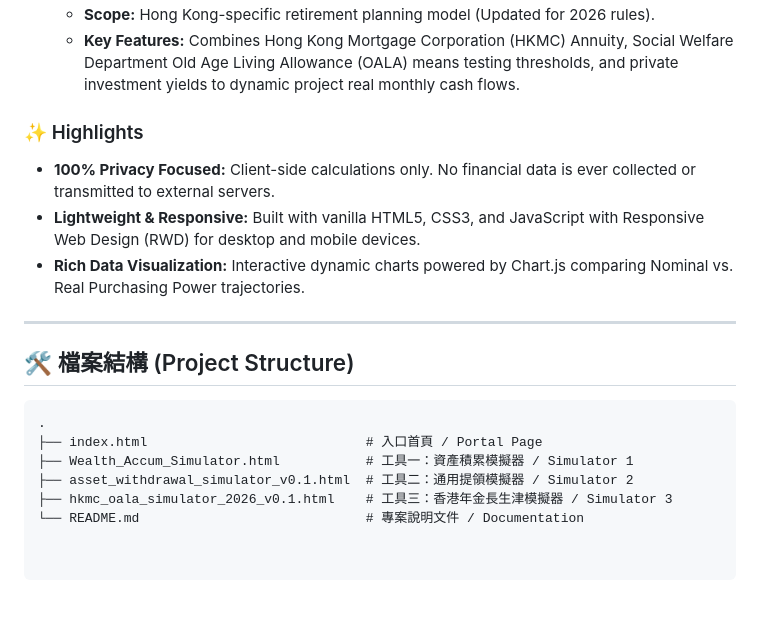
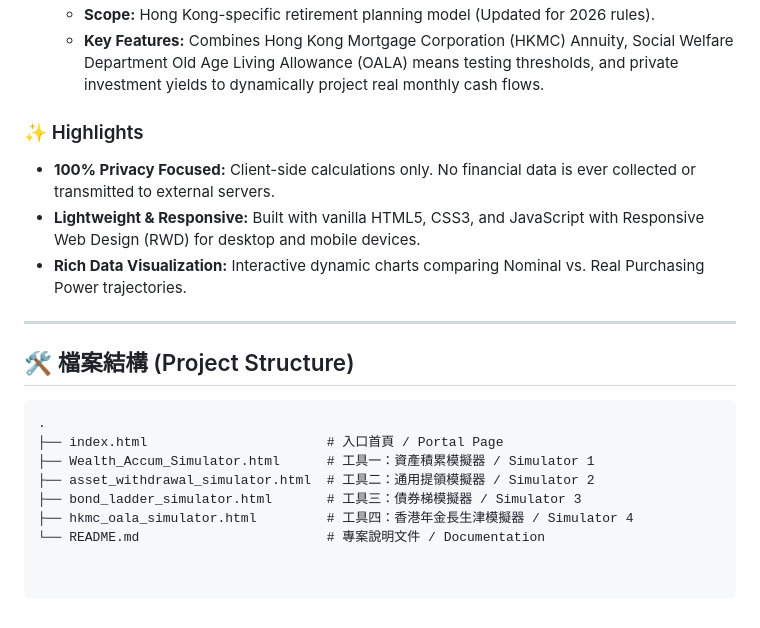
Before and after one commit to mbike-cat/retirement-simulators, a Markdown page: README.md, the part around one of its changes. GitHub-like rendering.

````diff
--- a/README.md
+++ b/README.md
@@ -56,10 +66,10 @@ Welcome to the **Retirement Wealth, Annuity & Cash Flow Simulators Portal**! Thi
    * **Scope:** Hong Kong-specific retirement planning model (Updated for 2026 rules).
-   * **Key Features:** Combines Hong Kong Mortgage Corporation (HKMC) Annuity, Social Welfare Department Old Age Living Allowance (OALA) means testing thresholds, and private investment yields to dynamic project real monthly cash flows.
+   * **Key Features:** Combines Hong Kong Mortgage Corporation (HKMC) Annuity, Social Welfare Department Old Age Living Allowance (OALA) means testing thresholds, and private investment yields to dynamically project real monthly cash flows.
 
 ### ✨ Highlights
 * **100% Privacy Focused:** Client-side calculations only. No financial data is ever collected or transmitted to external servers.
 * **Lightweight & Responsive:** Built with vanilla HTML5, CSS3, and JavaScript with Responsive Web Design (RWD) for desktop and mobile devices.
-* **Rich Data Visualization:** Interactive dynamic charts powered by Chart.js comparing Nominal vs. Real Purchasing Power trajectories.
+* **Rich Data Visualization:** Interactive dynamic charts comparing Nominal vs. Real Purchasing Power trajectories.
 
 ---
 
@@ -67,8 +77,9 @@ Welcome to the **Retirement Wealth, Annuity & Cash Flow Simulators Portal**! Thi
 
 ```text
 .
-├── index.html                            # 入口首頁 / Portal Page
-├── Wealth_Accum_Simulator.html           # 工具一：資產積累模擬器 / Simulator 1
-├── asset_withdrawal_simulator_v0.1.html  # 工具二：通用提領模擬器 / Simulator 2
-├── hkmc_oala_simulator_2026_v0.1.html    # 工具三：香港年金長生津模擬器 / Simulator 3
-└── README.md                             # 專案說明文件 / Documentation
+├── index.html                       # 入口首頁 / Portal Page
+├── Wealth_Accum_Simulator.html      # 工具一：資產積累模擬器 / Simulator 1
+├── asset_withdrawal_simulator.html  # 工具二：通用提領模擬器 / Simulator 2
+├── bond_ladder_simulator.html       # 工具三：債券梯模擬器 / Simulator 3
+├── hkmc_oala_simulator.html         # 工具四：香港年金長生津模擬器 / Simulator 4
+└── README.md                        # 專案說明文件 / Documentation
````
Also changed, not shown: other parts of README.md (+21 -11 lines).
